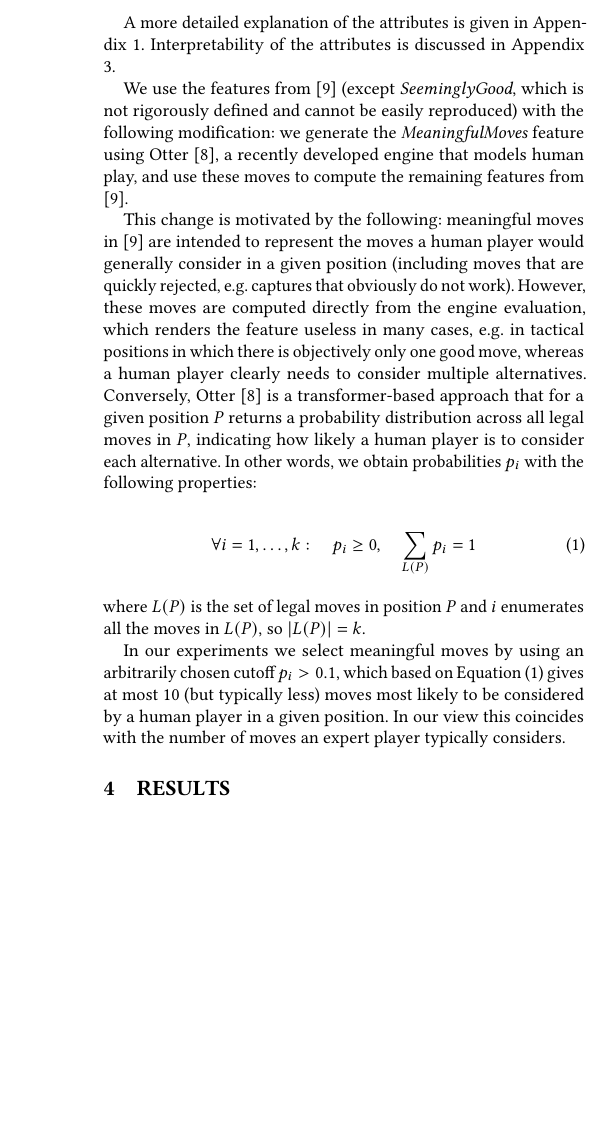
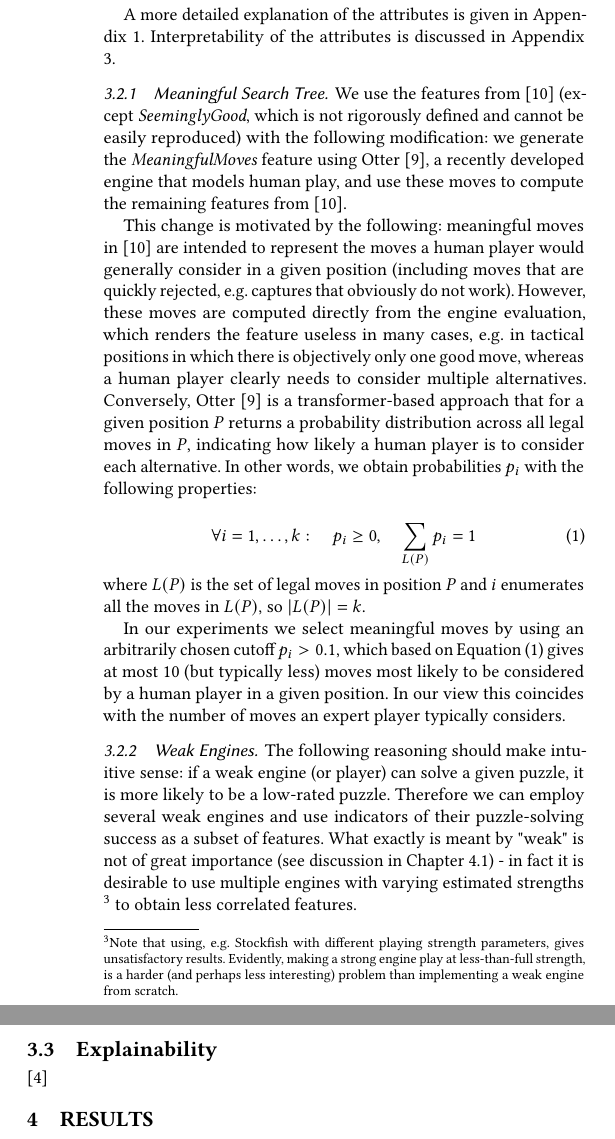
Before and after one commit to bajicluka01/chess-puzzle-evaluation, a LaTeX paper (report/report.tex): part of one column of page 2 of 3 before the commit and two parts of the columns of page 2 of 4 after it, the two joined at a grey line, cut so that both start at the same text, the shorter picture padded with empty space. Compiled offline with pdfLaTeX.

Commit message:
weak engine discussion in report (TODO references)

```diff
--- a/report/report.tex
+++ b/report/report.tex
@@ -233,6 +233,8 @@ Other than a list of themes for each puzzle, the original dataset contains no at
 
 A more detailed explanation of the attributes is given in Appendix 1. Interpretability of the attributes is discussed in Appendix 3.
 
+\subsubsection{Meaningful Search Tree}
+
 We use the features from \cite{bratko3} (except \textit{SeeminglyGood}, which is not rigorously defined and cannot be easily reproduced) with the following modification: we generate the \textit{MeaningfulMoves}  feature using Otter \cite{otter}, a recently developed engine that models human play, and use these moves to compute the remaining features from \cite{bratko3}.
 
 This change is motivated by the following: meaningful moves in \cite{bratko3} are intended to represent the moves a human player would generally consider in a given position (including moves that are quickly rejected, e.g. captures that obviously do not work). However, these moves are computed directly from the engine evaluation, which renders the feature useless in many cases, e.g. in tactical positions in which there is objectively only one good move, whereas a human player clearly needs to consider multiple alternatives. Conversely, Otter \cite{otter} is a transformer-based approach that for a given position $P$ returns a probability distribution across all legal moves in $P$, indicating how likely a human player is to consider each alternative. In other words, we obtain probabilities $p_i$ with the following properties:
@@ -247,11 +249,20 @@ where $L(P)$ is the set of legal moves in position $P$ and $i$ enumerates all th
 
 In our experiments we select meaningful moves by using an arbitrarily chosen cutoff $p_i>0.1$, which based on Equation~\eqref{prob} gives at most 10 (but typically less) moves most likely to be considered by a human player in a given position. In our view this coincides with the number of moves an expert player typically considers.
 
+\subsubsection{Weak Engines}
+
+The following reasoning should make intuitive sense: if a weak engine (or player) can solve a given puzzle, it is more likely to be a low-rated puzzle. Therefore we can employ several weak engines and use indicators of their puzzle-solving success as a subset of features. What exactly is meant by "weak" is not of great importance (see discussion in Chapter \ref{elo_ch}) - in fact it is desirable to use multiple engines with varying estimated strengths \footnote{Note that using, e.g. Stockfish with different playing strength parameters, gives unsatisfactory results. Evidently, making a strong engine play at less-than-full strength, is a harder (and perhaps less interesting) problem than implementing a weak engine from scratch.} to obtain less correlated features.
+
+\subsection{Explainability}
+
+\cite{shap}
+
 \section{Results}
 
 \subsection{Correlation between puzzle rating and engine Elo}
+\label{elo_ch}
 
-The quality of the Elo rating system in chess has been called into question numerous times, e.g. in \cite{elo1, elo2}, however it remains a generally accepted measure of playing strength. In many settings, including Lichess (hence also in the dataset used in this paper), the Glicko-2 [?] rating system is used instead. On the other hand, estimation of chess engines' playing strength is generally still done using Elo \footnote{Furthermore, authors often estimate their engine's rating in non-standardized ways, which makes ratings across different engines difficult to compare}. Therefore it is worth investigating the correlation between an engine's rating and its ability to solve puzzles of a similar rating.
+The quality of the Elo rating system in chess has been called into question numerous times, e.g. in \cite{elo1, elo2}, however it remains a generally accepted measure of playing strength. In many settings, including Lichess (hence also in the dataset used in this paper), the Glicko-2 [?] rating system is used instead \footnote{Whether applying any rating system to an individual position rather than a player/engine even makes sense is a separate discussion, which we do not engage in here.}. On the other hand, estimation of chess engines' playing strength is generally still done using Elo \footnote{Furthermore, authors often estimate their engine's rating in non-standardized ways, which makes ratings across different engines difficult to compare}. Therefore it is worth investigating the correlation between an engine's rating and its ability to solve puzzles of a similar rating.
 
 \subsection{Case 1: tactical puzzles}
 
```
Also changed, not shown: report/references.bib (+10 -0 lines), report/report.pdf.
